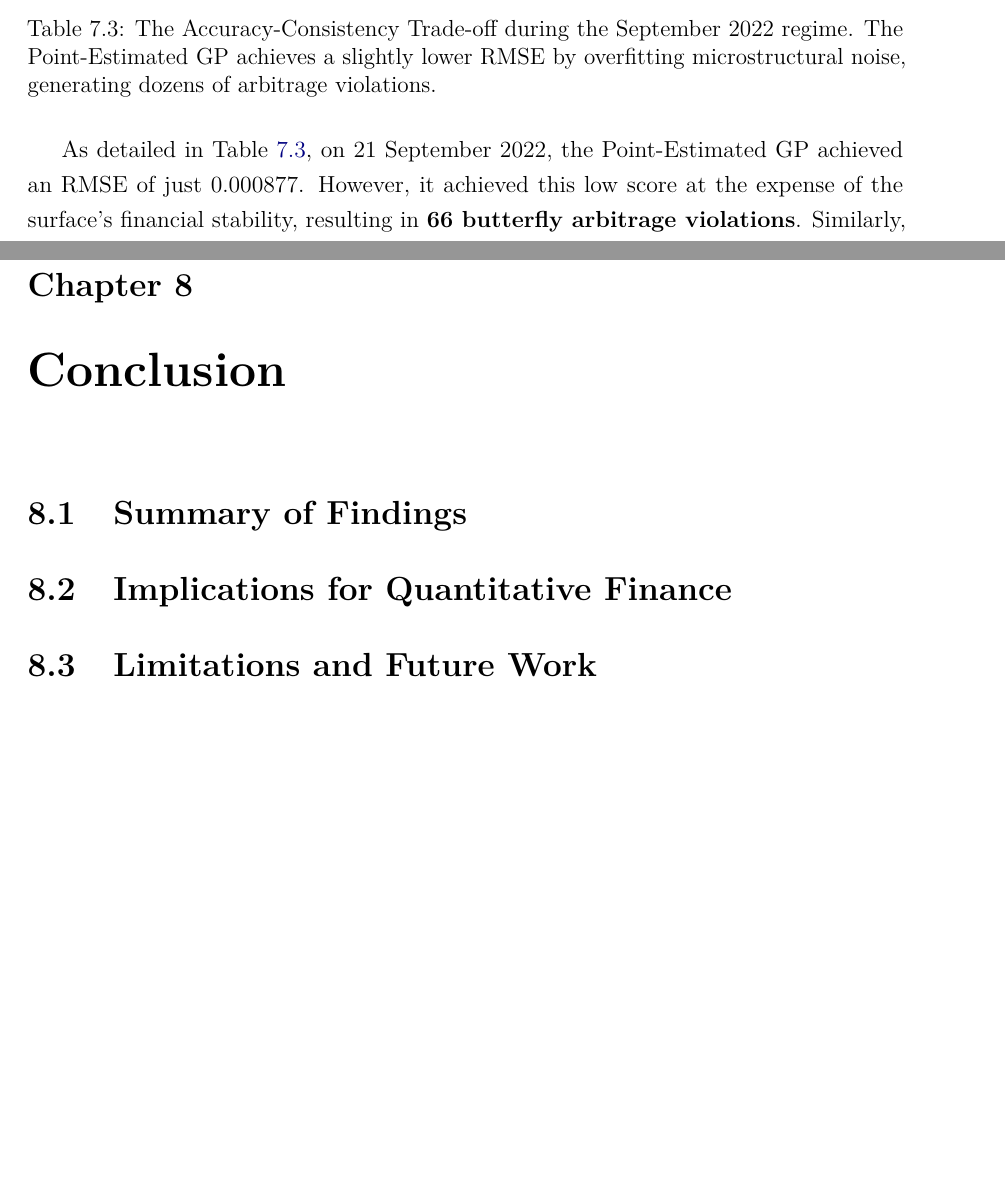
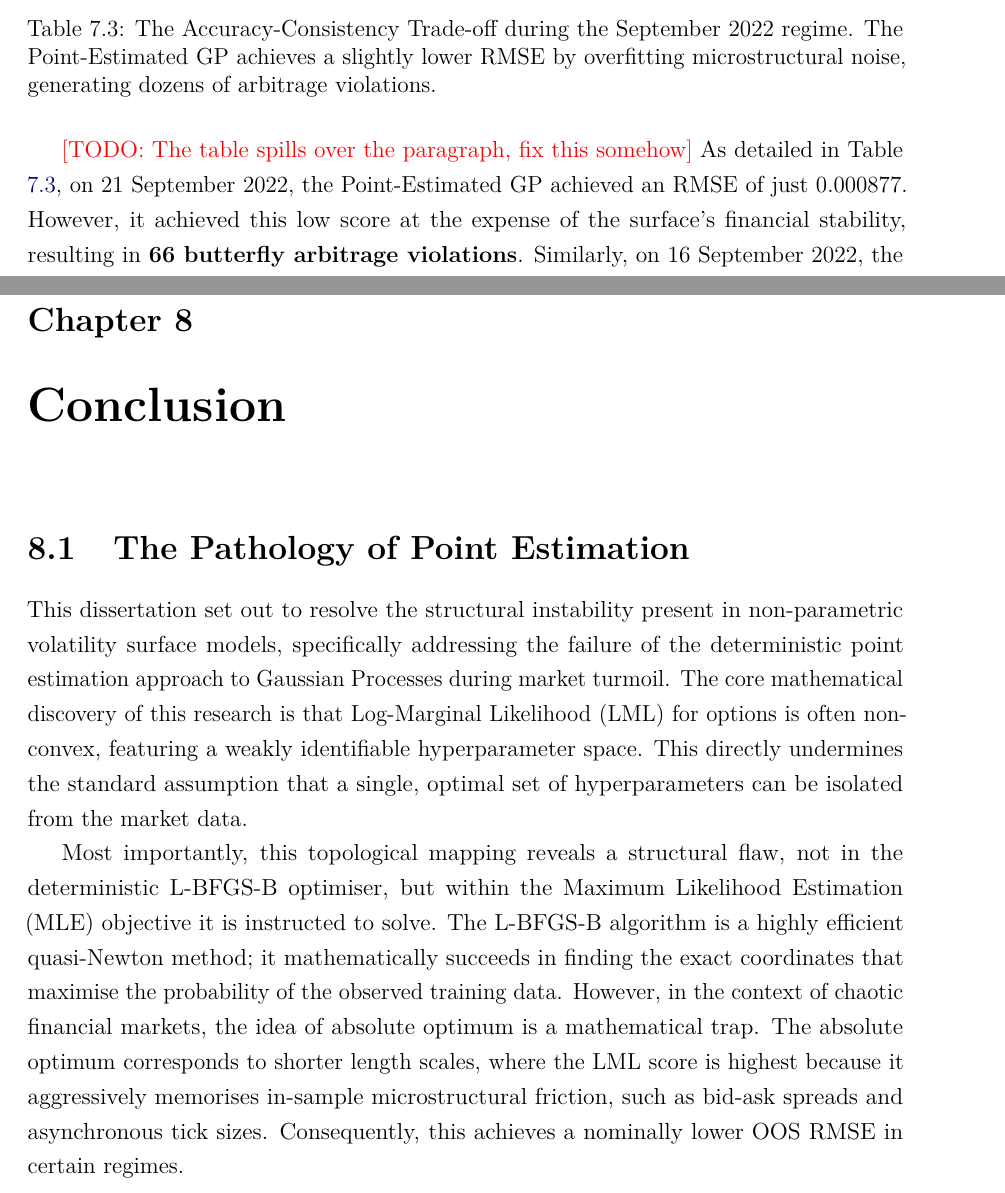
Before and after one commit to mishavelial/Masters-Dissertation-Project, a LaTeX thesis (Master's Dissertation Final.tex): two parts of pages 40 and 42 of 47, joined at a grey line, cut so that both start at the same text, the shorter picture padded with empty space. Compiled offline with pdfLaTeX.

Commit message:
Update Master's Dissertation Final.tex
started the conclusion chapter

```diff
--- a/Master's Dissertation Final.tex
+++ b/Master's Dissertation Final.tex
@@ -731,7 +731,7 @@ To explicitly outline this behaviour of the deterministic point estimator, we wi
     \caption{The Accuracy-Consistency Trade-off during the September 2022 regime. The Point-Estimated GP achieves a slightly lower RMSE by overfitting microstructural noise, generating dozens of arbitrage violations.}
     \label{tab:accuracy_consistency_tradeoff}
 \end{table}
-
+\TODO{The table spills over the paragraph, fix this somehow}
 As detailed in Table \ref{tab:accuracy_consistency_tradeoff}, on 21 September 2022, the Point-Estimated GP achieved an RMSE of just $0.000877$. However, it achieved this low score at the expense of the surface's financial stability, resulting in \textbf{66 butterfly arbitrage violations}. Similarly, on 16 September 2022, the deterministic model outperformed the Bayesian approach by $0.00014$ in RMSE. But it had to compromise on financial arbitrage, leading to 12 calendar violations and 31 butterfly violations.
 
 This smoothing effect explains the HMC results on 21 September 2022. By refusing to overfit the local microstructural noise, the Bayesian surface slightly "detuned" itself from the exact coordinates of the test set, resulting in a microscopic increase in generalisation error (RMSE of $0.001154$). However, this marginal RMSE penalty ($\approx 0.00027$) was the mathematical price required to completely iron out the jagged kinks, dropping the butterfly violations from 66 down to exactly 0.
@@ -741,12 +741,11 @@ The empirical evidence therefore confirms the central hypothesis of this dissert
 
 % ------------------------------------------------- chapter 8
 \chapter{Conclusion}
+\section{The Pathology of Point Estimation}
 
-\section{Summary of Findings}
+This dissertation set out to resolve the structural instability present in non-parametric volatility surface models, specifically addressing the failure of the deterministic point estimation approach to Gaussian Processes during market turmoil. The core mathematical discovery of this research is that Log-Marginal Likelihood (LML) for options is often non-convex, featuring a weakly identifiable hyperparameter space. This directly undermines the standard assumption that a single, optimal set of hyperparameters can be isolated from the market data.
 
-\section{Implications for Quantitative Finance}
-
-\section{Limitations and Future Work}
+Most importantly, this topological mapping reveals a structural flaw, not in the deterministic L-BFGS-B optimiser, but within the Maximum Likelihood Estimation (MLE) objective it is instructed to solve. The L-BFGS-B algorithm is a highly efficient quasi-Newton method; it mathematically succeeds in finding the exact coordinates that maximise the probability of the observed training data. However, in the context of chaotic financial markets, the idea of absolute optimum is a mathematical trap. The absolute optimum corresponds to shorter length scales, where the LML score is highest because it aggressively memorises in-sample microstructural friction, such as bid-ask spreads and asynchronous tick sizes. Consequently, this achieves a nominally lower OOS RMSE in certain regimes.
 
 % ------------------------------------------------- appendices
 \appendix
```
Also changed, not shown: Master's Dissertation Final.tex (2 more changed lines).
